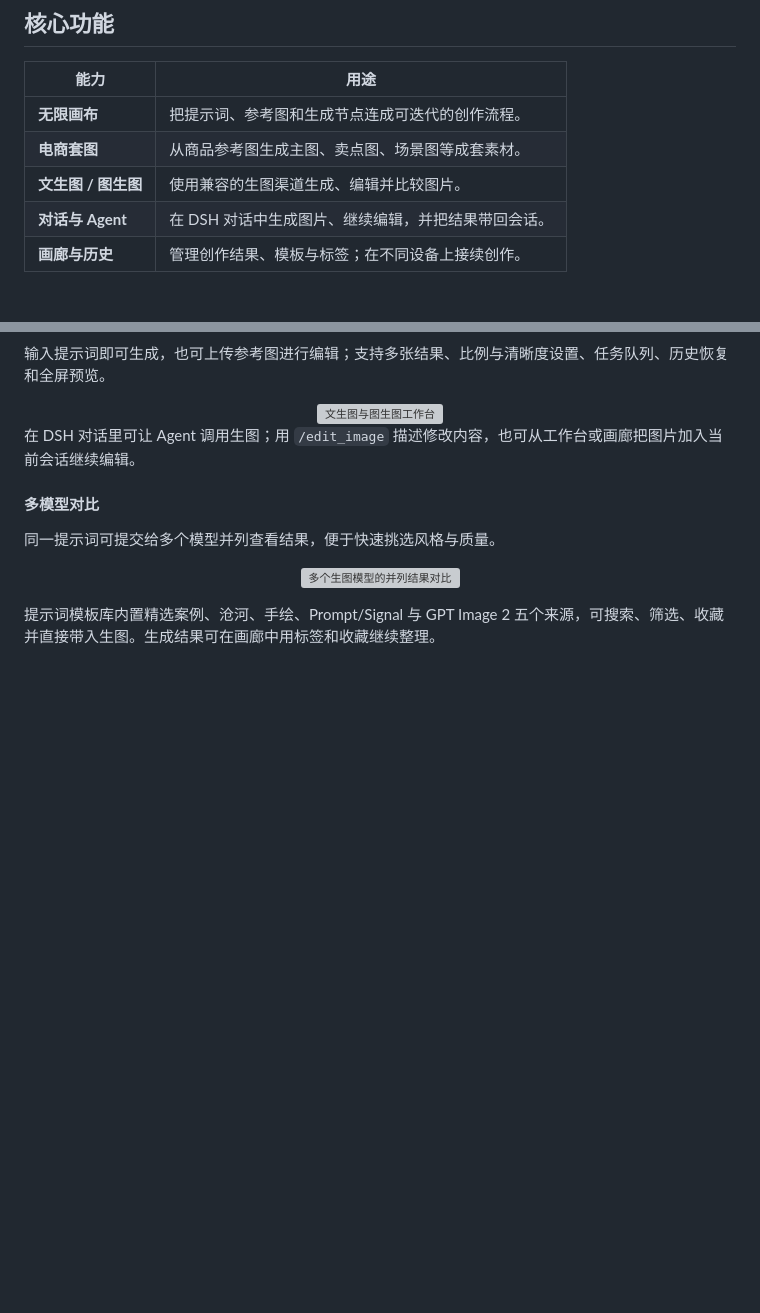
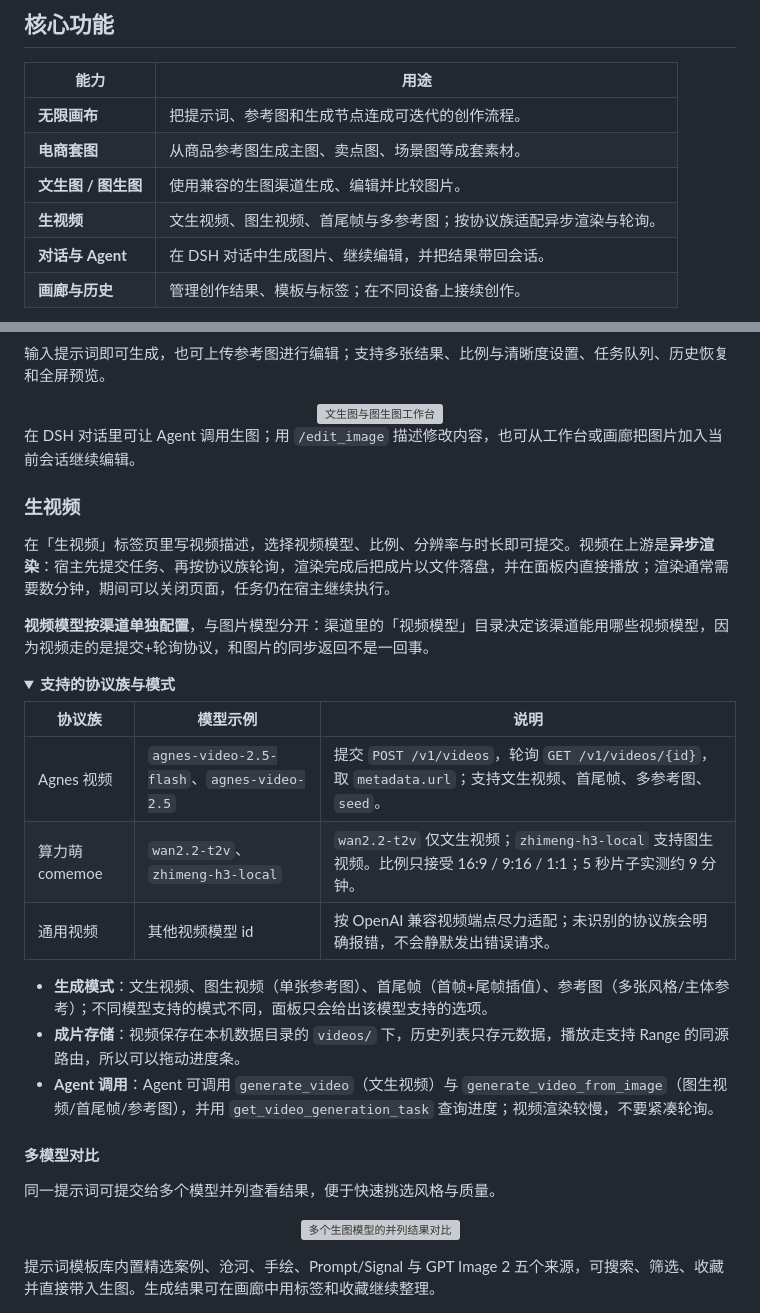
Before and after one commit to q253595422/dsh-imagegen-video, a Markdown page: README.md, 2 parts joined by grey strips. Rendered like a GitHub page; folded sections open; blank space fills up the shorter version; grey boxes are pictures that could not be loaded.

Commit message:
docs(video): document the video studio, families and Agent tools

```diff
--- a/README.md
+++ b/README.md
@@ -43,6 +43,7 @@ dsh plugin --profile web add @dickpy/dsh-imagegen
 | **无限画布** | 把提示词、参考图和生成节点连成可迭代的创作流程。 |
 | **电商套图** | 从商品参考图生成主图、卖点图、场景图等成套素材。 |
 | **文生图 / 图生图** | 使用兼容的生图渠道生成、编辑并比较图片。 |
+| **生视频** | 文生视频、图生视频、首尾帧与多参考图；按协议族适配异步渲染与轮询。 |
 | **对话与 Agent** | 在 DSH 对话中生成图片、继续编辑，并把结果带回会话。 |
 | **画廊与历史** | 管理创作结果、模板与标签；在不同设备上接续创作。 |
 
@@ -84,6 +85,29 @@ dsh plugin --profile web add @dickpy/dsh-imagegen
 </div>
 
 在 DSH 对话里可让 Agent 调用生图；用 `/edit_image` 描述修改内容，也可从工作台或画廊把图片加入当前会话继续编辑。
+
+<a id="txt2video"></a>
+
+### 生视频
+
+在「生视频」标签页里写视频描述，选择视频模型、比例、分辨率与时长即可提交。视频在上游是**异步渲染**：宿主先提交任务、再按协议族轮询，渲染完成后把成片以文件落盘，并在面板内直接播放；渲染通常需要数分钟，期间可以关闭页面，任务仍在宿主继续执行。
+
+**视频模型按渠道单独配置**，与图片模型分开：渠道里的「视频模型」目录决定该渠道能用哪些视频模型，因为视频走的是提交+轮询协议，和图片的同步返回不是一回事。
+
+<details>
+<summary><b>支持的协议族与模式</b></summary>
+
+| 协议族 | 模型示例 | 说明 |
+| --- | --- | --- |
+| Agnes 视频 | `agnes-video-2.5-flash`、`agnes-video-2.5` | 提交 `POST /v1/videos`，轮询 `GET /v1/videos/{id}`，取 `metadata.url`；支持文生视频、首尾帧、多参考图、`seed`。 |
+| 算力萌 comemoe | `wan2.2-t2v`、`zhimeng-h3-local` | `wan2.2-t2v` 仅文生视频；`zhimeng-h3-local` 支持图生视频。比例只接受 16:9 / 9:16 / 1:1；5 秒片子实测约 9 分钟。 |
+| 通用视频 | 其他视频模型 id | 按 OpenAI 兼容视频端点尽力适配；未识别的协议族会明确报错，不会静默发出错误请求。 |
+
+- **生成模式**：文生视频、图生视频（单张参考图）、首尾帧（首帧+尾帧插值）、参考图（多张风格/主体参考）；不同模型支持的模式不同，面板只会给出该模型支持的选项。
+- **成片存储**：视频保存在本机数据目录的 `videos/` 下，历史列表只存元数据，播放走支持 Range 的同源路由，所以可以拖动进度条。
+- **Agent 调用**：Agent 可调用 `generate_video`（文生视频）与 `generate_video_from_image`（图生视频/首尾帧/参考图），并用 `get_video_generation_task` 查询进度；视频渲染较慢，不要紧凑轮询。
+
+</details>
 
 #### 多模型对比
 
```
